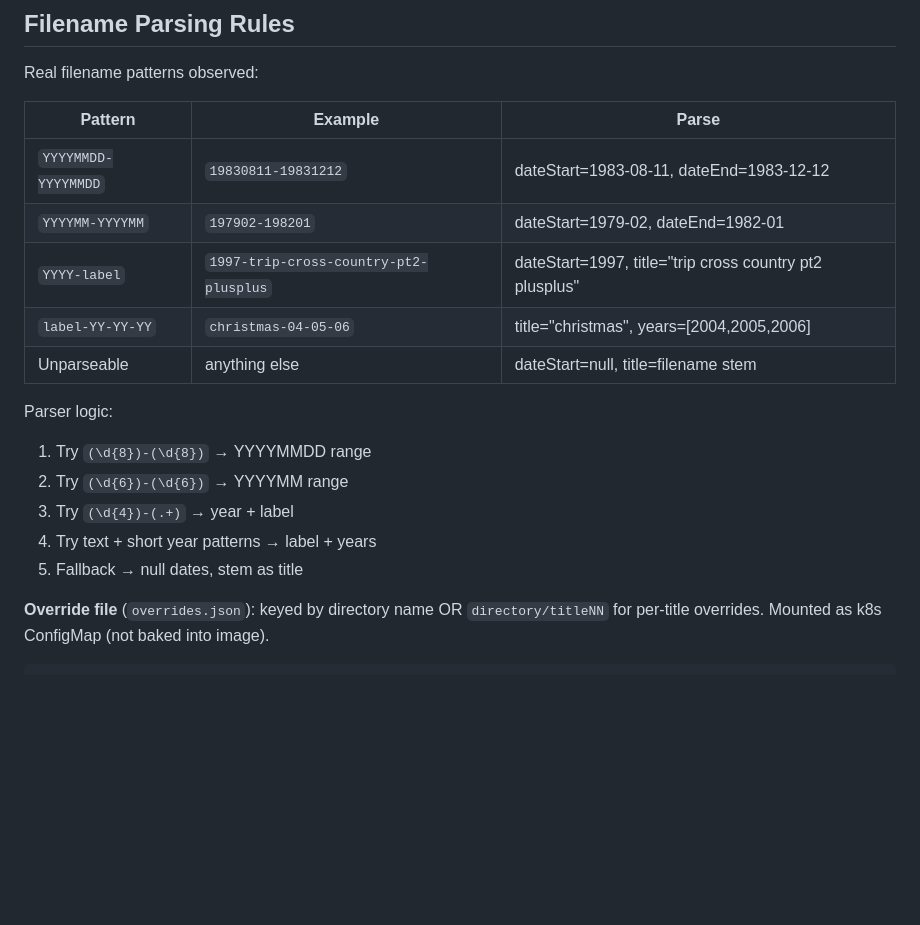
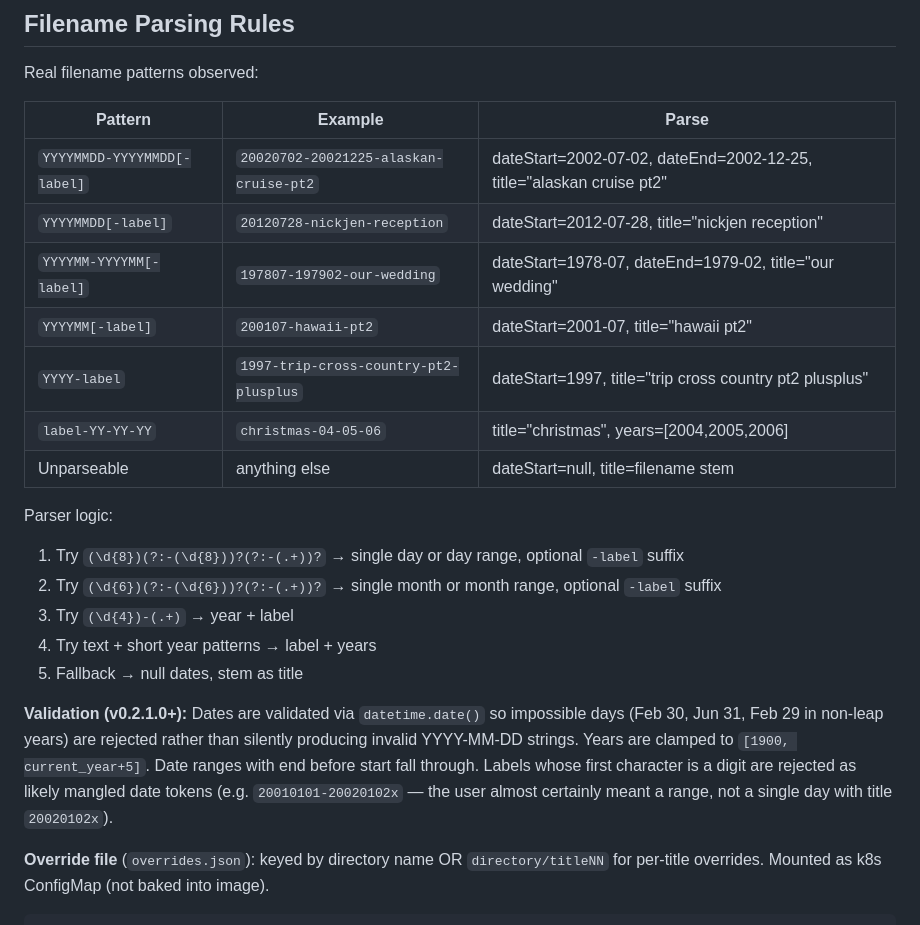
Before and after one commit to n1mmy/family-videos, a Markdown page: docs/plan.md, the part around the change. GitHub-like rendering; blank space fills up the shorter version.

````diff
--- a/docs/plan.md
+++ b/docs/plan.md
@@ -97,18 +97,22 @@ Real filename patterns observed:
 
 | Pattern | Example | Parse |
 |---------|---------|-------|
-| `YYYYMMDD-YYYYMMDD` | `19830811-19831212` | dateStart=1983-08-11, dateEnd=1983-12-12 |
-| `YYYYMM-YYYYMM` | `197902-198201` | dateStart=1979-02, dateEnd=1982-01 |
+| `YYYYMMDD-YYYYMMDD[-label]` | `20020702-20021225-alaskan-cruise-pt2` | dateStart=2002-07-02, dateEnd=2002-12-25, title="alaskan cruise pt2" |
+| `YYYYMMDD[-label]` | `20120728-nickjen-reception` | dateStart=2012-07-28, title="nickjen reception" |
+| `YYYYMM-YYYYMM[-label]` | `197807-197902-our-wedding` | dateStart=1978-07, dateEnd=1979-02, title="our wedding" |
+| `YYYYMM[-label]` | `200107-hawaii-pt2` | dateStart=2001-07, title="hawaii pt2" |
 | `YYYY-label` | `1997-trip-cross-country-pt2-plusplus` | dateStart=1997, title="trip cross country pt2 plusplus" |
 | `label-YY-YY-YY` | `christmas-04-05-06` | title="christmas", years=[2004,2005,2006] |
 | Unparseable | anything else | dateStart=null, title=filename stem |
 
 Parser logic:
-1. Try `(\d{8})-(\d{8})` → YYYYMMDD range
-2. Try `(\d{6})-(\d{6})` → YYYYMM range
+1. Try `(\d{8})(?:-(\d{8}))?(?:-(.+))?` → single day or day range, optional `-label` suffix
+2. Try `(\d{6})(?:-(\d{6}))?(?:-(.+))?` → single month or month range, optional `-label` suffix
 3. Try `(\d{4})-(.+)` → year + label
 4. Try text + short year patterns → label + years
 5. Fallback → null dates, stem as title
+
+**Validation (v0.2.1.0+):** Dates are validated via `datetime.date()` so impossible days (Feb 30, Jun 31, Feb 29 in non-leap years) are rejected rather than silently producing invalid YYYY-MM-DD strings. Years are clamped to `[1900, current_year+5]`. Date ranges with end before start fall through. Labels whose first character is a digit are rejected as likely mangled date tokens (e.g. `20010101-20020102x` — the user almost certainly meant a range, not a single day with title `20020102x`).
 
 **Override file** (`overrides.json`): keyed by directory name OR `directory/titleNN` for per-title overrides. Mounted as k8s ConfigMap (not baked into image).
 ```json
````
Also changed, not shown: docs/product-spec.md (+5 -3 lines).
